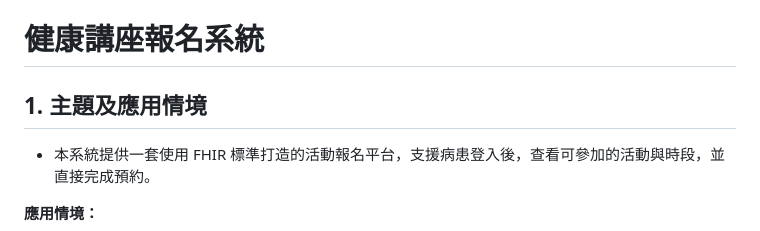
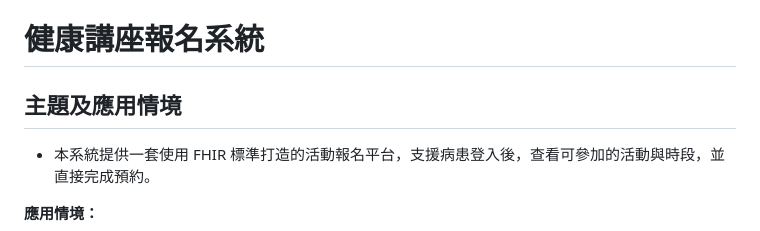
Before and after one commit to Xiaogen-1123/burn-it-up-fhir, a Markdown page: README.md, the part around the change. Drawn GitHub-style.

```diff
--- a/README.md
+++ b/README.md
@@ -1,6 +1,6 @@
 # 健康講座報名系統
 
-## 1. 主題及應用情境
+##  主題及應用情境
 
 - 本系統提供一套使用 FHIR 標準打造的活動報名平台，支援病患登入後，查看可參加的活動與時段，並直接完成預約。
 
```
